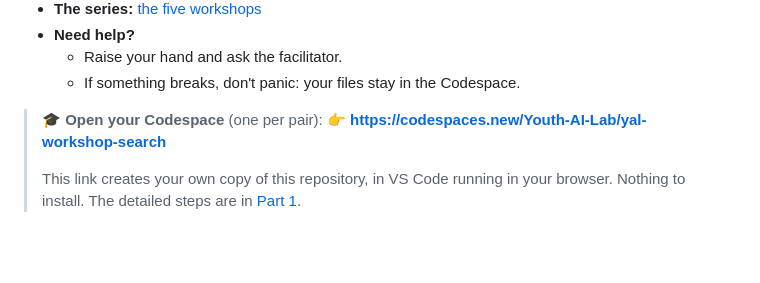
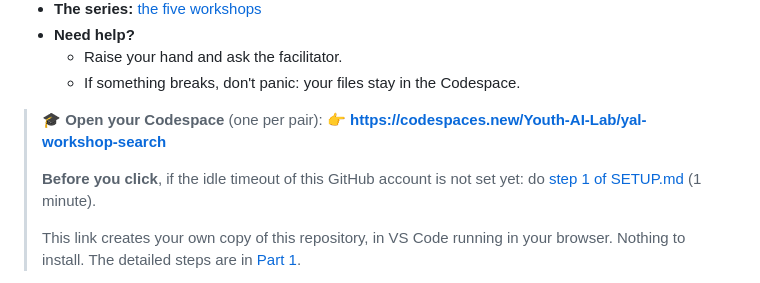
Before and after one commit to Youth-AI-Lab/yal-workshop-search, a Markdown page: README.md, the part around one of its changes. GitHub-like rendering; blank space fills up the shorter version.

```diff
--- a/README.md
+++ b/README.md
@@ -11,6 +11,9 @@
   - If something breaks, don't panic: your files stay in the Codespace.
 
 > 🎓 **Open your Codespace** (one per pair): 👉 **https://codespaces.new/Youth-AI-Lab/yal-workshop-search**
+>
+> **Before you click**, if the idle timeout of this GitHub account is not set yet: do
+> [step 1 of SETUP.md](SETUP.md#step-1---let-the-codespace-wait-for-you) (1 minute).
 >
 > This link creates your own copy of this repository, in VS Code running in your browser. Nothing
 > to install. The detailed steps are in [Part 1](#part-1---welcome-20-min).
```
Also changed, not shown: other parts of README.md (+2 -2 lines), SETUP.md (+22 -15 lines), sheet.md (+5 -4 lines), images/setup/create-codespace.png (added), images/setup/idle-timeout.png (added).
